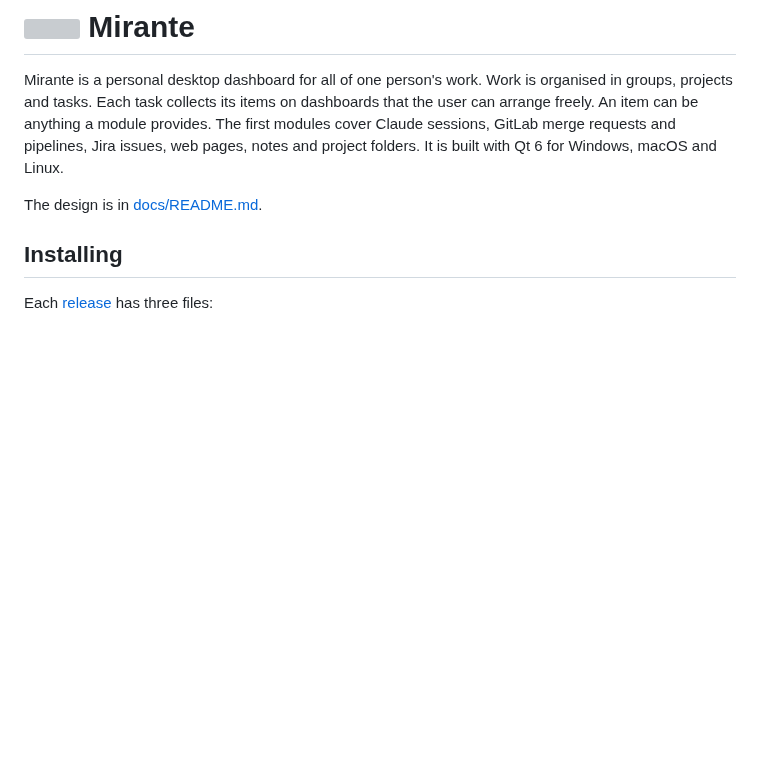
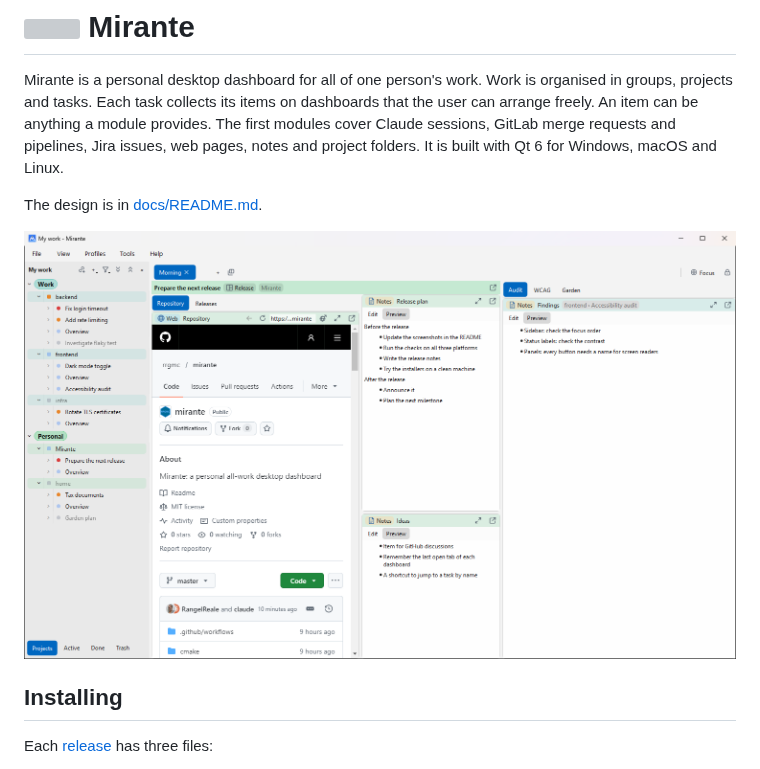
Before and after one commit to rrgmc/mirante, a Markdown page: README.md, the part around the change. Drawn GitHub-style; pictures changed too: docs/images/root-dashboard.png (added); blank space fills up the shorter version; grey boxes are pictures that could not be loaded.

Commit message:
Show the main window in the README
Co-Authored-By: Claude Opus 5.5 <noreply@anthropic.com>

```diff
--- a/README.md
+++ b/README.md
@@ -3,6 +3,8 @@
 Mirante is a personal desktop dashboard for all of one person's work. Work is organised in groups, projects and tasks. Each task collects its items on dashboards that the user can arrange freely. An item can be anything a module provides. The first modules cover Claude sessions, GitLab merge requests and pipelines, Jira issues, web pages, notes and project folders. It is built with Qt 6 for Windows, macOS and Linux.
 
 The design is in [docs/README.md](docs/README.md).
+
+![Mirante's main window. The sidebar lists groups, projects and tasks. A root dashboard shows a task's web page and notes beside tabs from other tasks.](docs/images/root-dashboard.png)
 
 ## Installing
 
```
